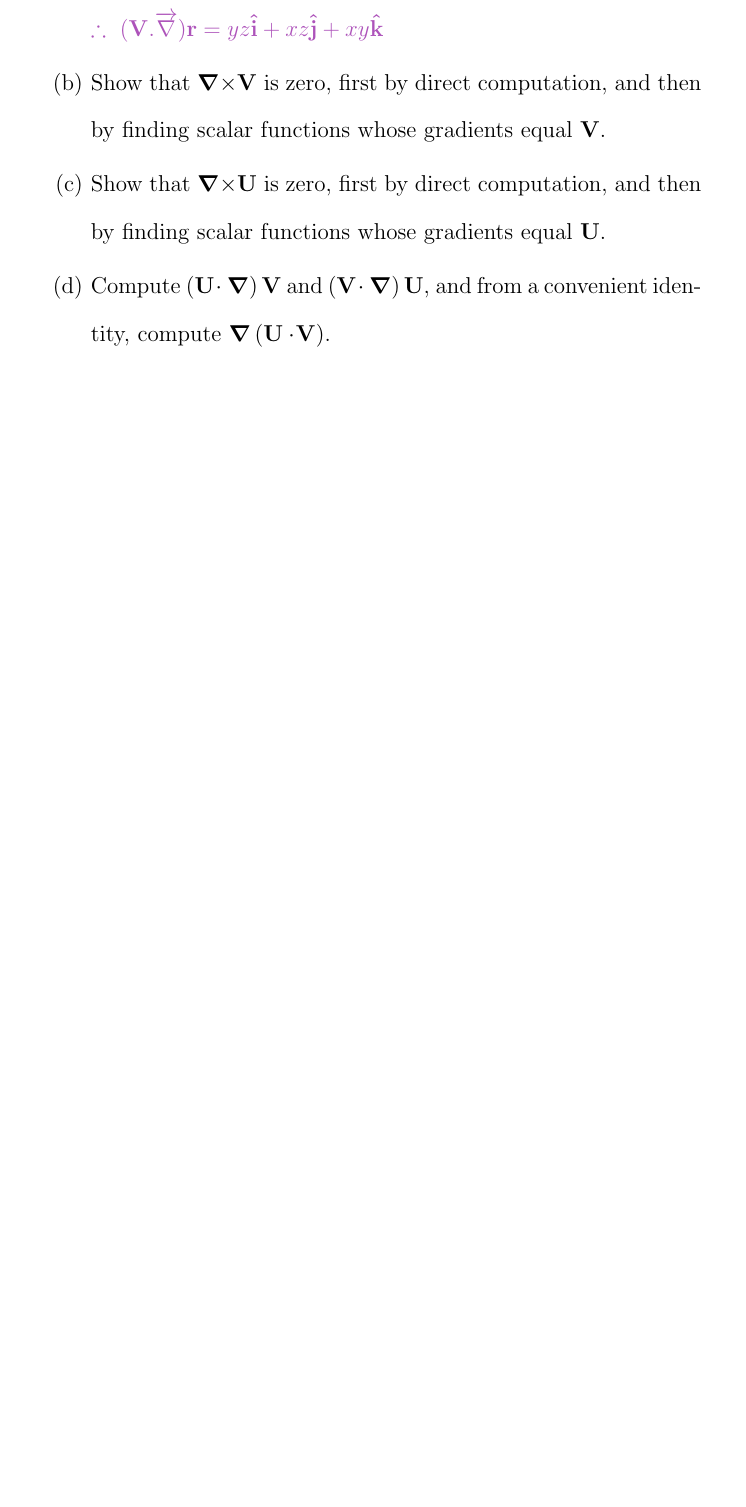
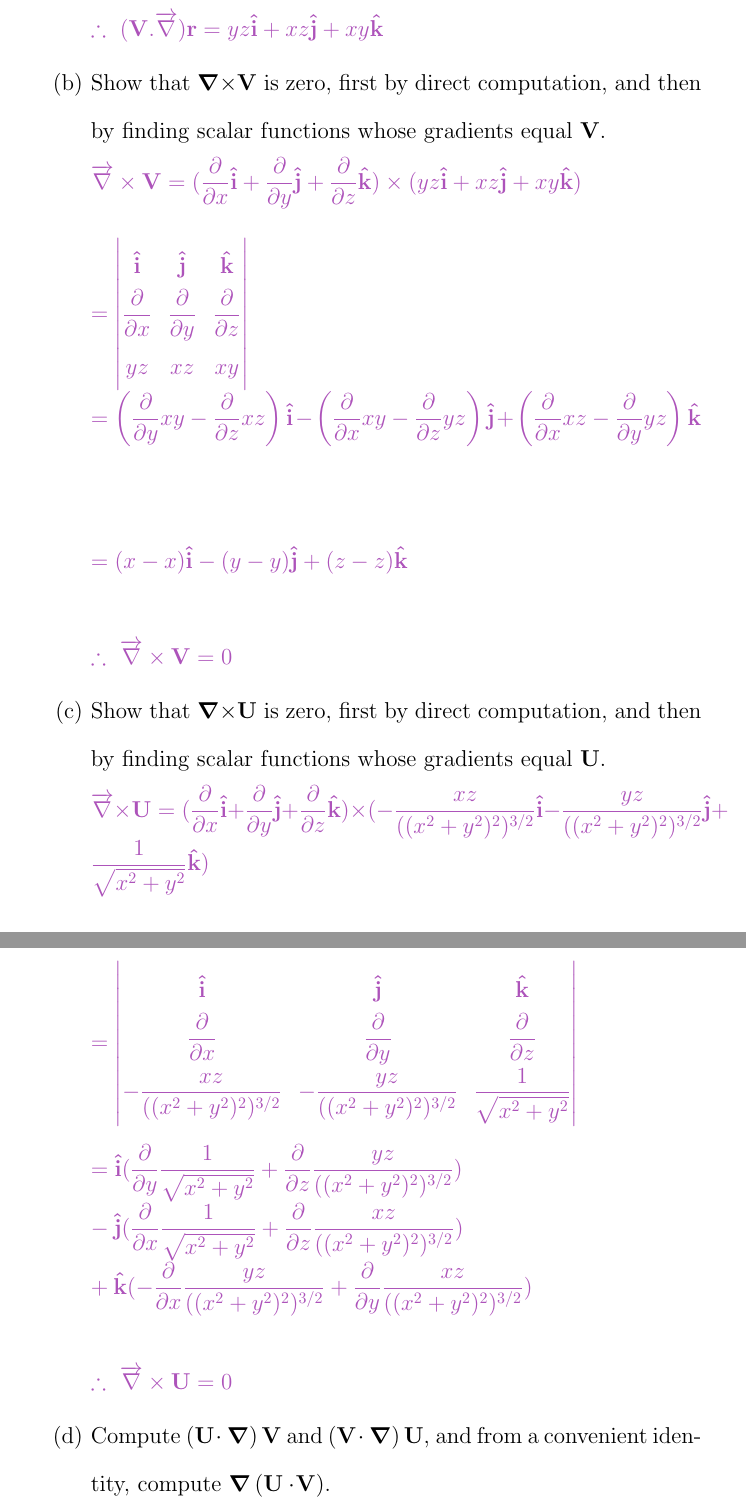
Before and after one commit to Behnam4/Portfolio, a LaTeX document (Portfolio.tex): part of page 30 of 42 before the commit and two parts of pages 30 and 31 of 43 after it, the two joined at a grey line, cut so that both start at the same text, the shorter picture padded with empty space. Compiled offline with pdfLaTeX.

Commit message:
10 points

```diff
--- a/Portfolio.tex
+++ b/Portfolio.tex
@@ -811,7 +811,45 @@
 
       \item Show that $\mathbf{\grad \times V}$ is zero, first by direct computation, and then by finding scalar functions whose gradients equal $\mathbf{V}$.
 
+        \textcolor{hwColor}{
+          $
+            \overrightarrow{\nabla} \times \mathbf{V}=(\dfrac{\partial}{\partial x}\mathbf{\hat{i}}+\dfrac{\partial}{\partial y}\mathbf{\hat{j}}+\dfrac{\partial}{\partial z}\mathbf{\hat{k}}) \times (yz\mathbf{\hat{i}}+xz \mathbf{\hat{j}}+xy\mathbf{\hat{k}}) \\
+            \\
+            =\begin{vmatrix}
+              \mathbf{\hat{i}} & \mathbf{\hat{j}} & \mathbf{\hat{k}} \\
+              \dfrac{\partial}{\partial x} & \dfrac{\partial}{\partial y} & \dfrac{\partial}{\partial z} \\
+              yz & xz & xy
+            \end{vmatrix} \\
+            =\left(\dfrac{\partial}{\partial y}xy-\dfrac{\partial}{\partial z}xz\right)\mathbf{\hat{i}}-\left(\dfrac{\partial}{\partial x}xy-\dfrac{\partial}{\partial z}yz\right)\mathbf{\hat{j}}+\left(\dfrac{\partial}{\partial x}xz-\dfrac{\partial}{\partial y}yz\right)\mathbf{\hat{k}} \\
+            \\
+            \\
+            =(x-x)\mathbf{\hat{i}}-(y-y)\mathbf{\hat{j}}+(z-z)\mathbf{\hat{k}} \\
+            \\
+            \therefore ~ \overrightarrow{\nabla} \times \mathbf{V}=0
+          $
+        }
+
       \item Show that $\mathbf{\grad \times U}$ is zero, first by direct computation, and then by finding scalar functions whose gradients equal $\mathbf{U}$.
+
+        \textcolor{hwColor}{
+          $
+            \overrightarrow{\nabla} \times \mathbf{U}=(\dfrac{\partial}{\partial x}\mathbf{\hat{i}}+\dfrac{\partial}{\partial y}\mathbf{\hat{j}}+\dfrac{\partial}{\partial z}\mathbf{\hat{k}}) \times (-\dfrac{xz}{((x^2+y^2)^2)^{3/2}} \mathbf{\hat{i}}-\dfrac{yz}{((x^2+y^2)^2)^{3/2}} \mathbf{\hat{j}}+\dfrac{1}{\sqrt{x^2+y^2}}\mathbf{\hat{k}}) \\
+            \\
+            \\
+            =\begin{vmatrix}
+              \mathbf{\hat{i}} & \mathbf{\hat{j}} & \mathbf{\hat{k}} \\
+              \dfrac{\partial}{\partial x} & \dfrac{\partial}{\partial y} & \dfrac{\partial}{\partial z} \\
+              -\dfrac{xz}{((x^2+y^2)^2)^{3/2}} & -\dfrac{yz}{((x^2+y^2)^2)^{3/2}} & \dfrac{1}{\sqrt{x^2+y^2}}
+            \end{vmatrix} \\
+            \\
+            =\mathbf{\hat{i}}(\dfrac{\partial}{\partial y}\dfrac{1}{\sqrt{x^2+y^2}}+\dfrac{\partial}{\partial z}\dfrac{yz}{((x^2+y^2)^2)^{3/2}}) \\
+            -\mathbf{\hat{j}}(\dfrac{\partial}{\partial x}\dfrac{1}{\sqrt{x^2+y^2}}+\dfrac{\partial}{\partial z}\dfrac{xz}{((x^2+y^2)^2)^{3/2}}) \\
+            +\mathbf{\hat{k}}(-\dfrac{\partial}{\partial x}\dfrac{yz}{((x^2+y^2)^2)^{3/2}}+\dfrac{\partial}{\partial y}\dfrac{xz}{((x^2+y^2)^2)^{3/2}})
+            \\
+            \\
+            \therefore ~ \overrightarrow{\nabla} \times \mathbf{U}=0
+          $
+        }
 
       \item Compute $\left( \mathbf{U \! \cdot \grad{} }\right) \mathbf{V}$ and $\left( \mathbf{V \! \cdot \grad{} }\right) \mathbf{U}$, and from a
       convenient identity, compute $\grad{}\left( \mathbf{U\cdot
```
Lines whose indentation alone changed are shown as unchanged.
